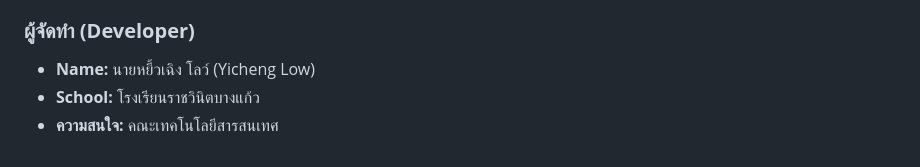
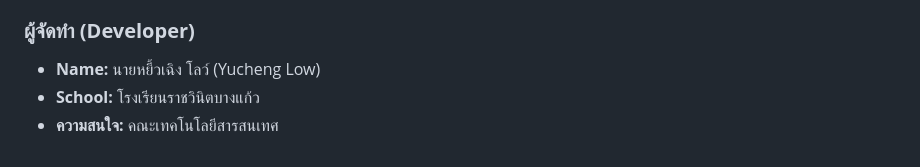
Before and after one commit to weeeareiamjai/AI_mini_project_for_Login-learining, a Markdown page: README.md, the part around the change. Drawn GitHub-style.

```diff
--- a/README.md
+++ b/README.md
@@ -51,6 +51,6 @@
 
 ### **ผู้จัดทำ (Developer)**
 
-- **Name:** นายหยี้วเฉิง โลว์ (Yicheng Low)
+- **Name:** นายหยี้วเฉิง โลว์ (Yucheng Low)
 - **School:** โรงเรียนราชวินิตบางแก้ว
 - **ความสนใจ:** คณะเทคโนโลยีสารสนเทศ
```
